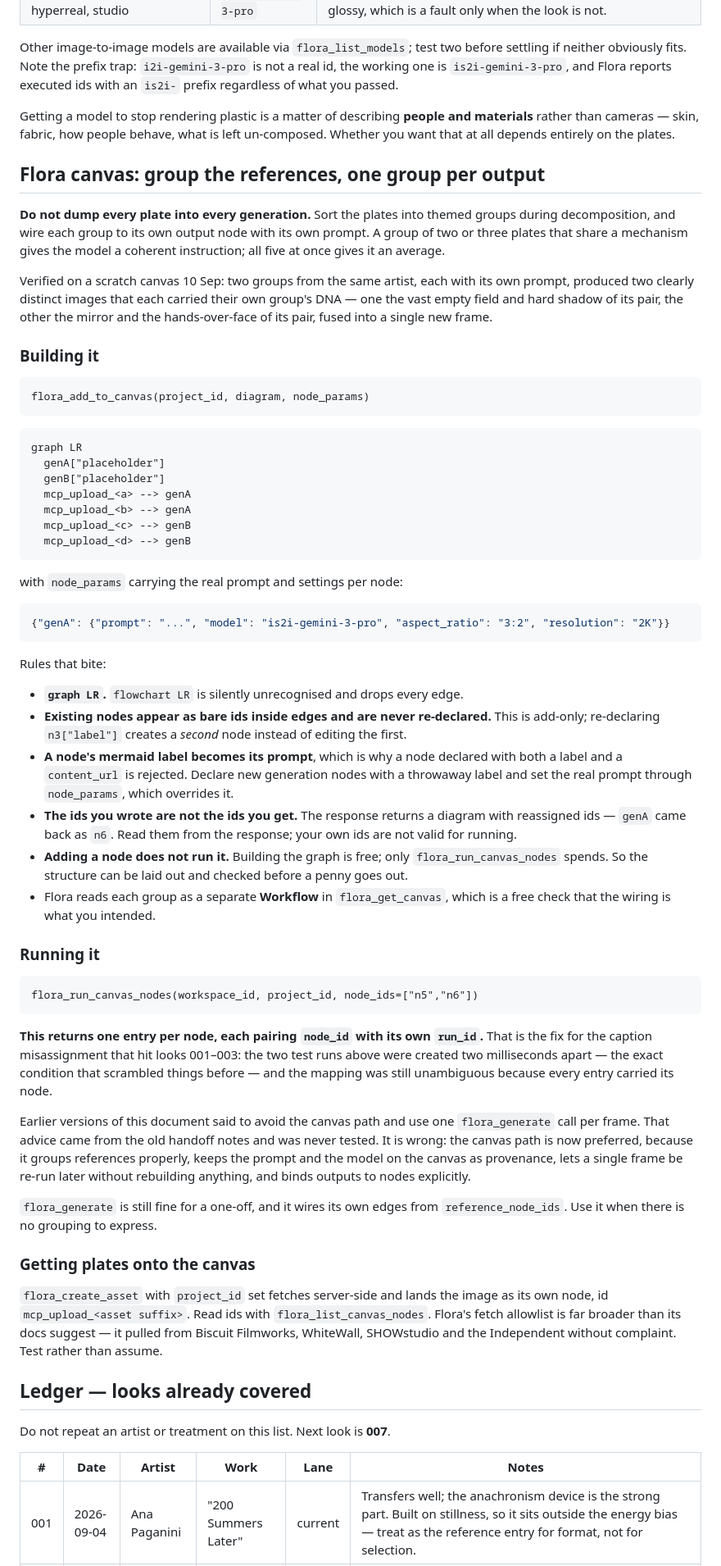
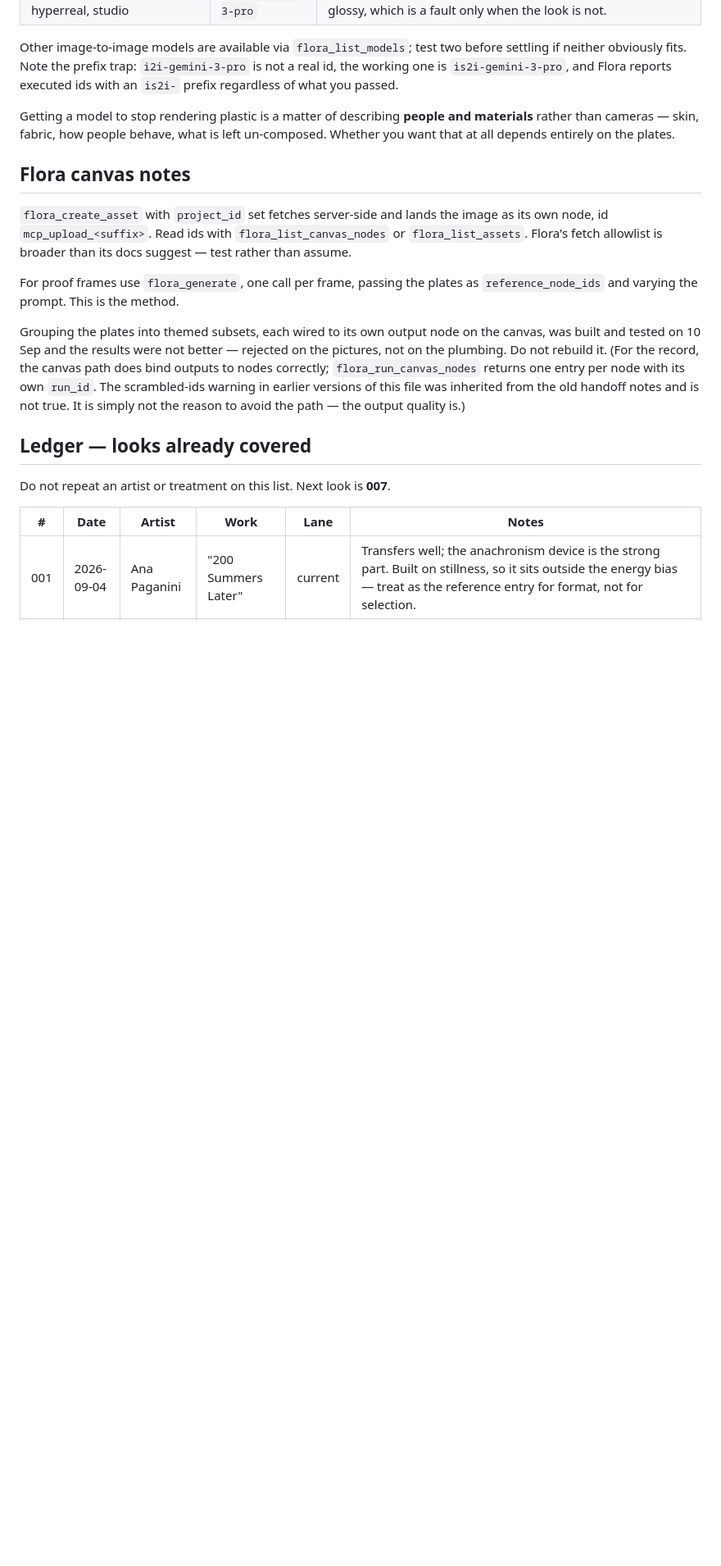
Before and after one commit to bradhall4/Look-Library, a Markdown page: docs/config.md, the part around the change. Shown at 82% size. Drawn GitHub-style; blank space fills up the shorter version.

Commit message:
Revert to one flora_generate call per frame
The grouped-reference canvas was built and tested and the pictures were
not better, so it is out. Back to one flora_generate per frame with all
plates as references and the prompt doing the varying.

Kept one correction rather than restoring the old text verbatim. The
previous version justified this method by saying canvas runs return run
ids in a different order than the nodes were passed. That was inherited
from the old handoff notes and is not true — flora_run_canvas_nodes
returns one entry per node with its own run_id, verified on two runs
created two milliseconds apart. The reason to avoid the canvas path is
the output, not the plumbing, and the file now says so, so nobody
rebuilds it hoping to fix a bug that was never there.

The rule that actually matters is unchanged and now stands on its own:
never match outputs to captions by position, open every frame and match
by eye.

Co-Authored-By: Claude Opus 5 <noreply@anthropic.com>

````diff
--- a/docs/config.md
+++ b/docs/config.md
@@ -112,82 +112,21 @@ Getting a model to stop rendering plastic is a matter of describing **people and
 rather than cameras — skin, fabric, how people behave, what is left un-composed. Whether you
 want that at all depends entirely on the plates.
 
-## Flora canvas: group the references, one group per output
-
-**Do not dump every plate into every generation.** Sort the plates into themed groups during
-decomposition, and wire each group to its own output node with its own prompt. A group of two or
-three plates that share a mechanism gives the model a coherent instruction; all five at once
-gives it an average.
-
-Verified on a scratch canvas 10 Sep: two groups from the same artist, each with its own prompt,
-produced two clearly distinct images that each carried their own group's DNA — one the vast
-empty field and hard shadow of its pair, the other the mirror and the hands-over-face of its
-pair, fused into a single new frame.
-
-### Building it
-
-```
-flora_add_to_canvas(project_id, diagram, node_params)
-```
-
-```
-graph LR
-  genA["placeholder"]
-  genB["placeholder"]
-  mcp_upload_<a> --> genA
-  mcp_upload_<b> --> genA
-  mcp_upload_<c> --> genB
-  mcp_upload_<d> --> genB
-```
-
-with `node_params` carrying the real prompt and settings per node:
-
-```json
-{"genA": {"prompt": "...", "model": "is2i-gemini-3-pro", "aspect_ratio": "3:2", "resolution": "2K"}}
-```
-
-Rules that bite:
-
-- **`graph LR`.** `flowchart LR` is silently unrecognised and drops every edge.
-- **Existing nodes appear as bare ids inside edges and are never re-declared.** This is add-only;
-  re-declaring `n3["label"]` creates a *second* node instead of editing the first.
-- **A node's mermaid label becomes its prompt**, which is why a node declared with both a label
-  and a `content_url` is rejected. Declare new generation nodes with a throwaway label and set
-  the real prompt through `node_params`, which overrides it.
-- **The ids you wrote are not the ids you get.** The response returns a diagram with reassigned
-  ids — `genA` came back as `n6`. Read them from the response; your own ids are not valid for
-  running.
-- **Adding a node does not run it.** Building the graph is free; only `flora_run_canvas_nodes`
-  spends. So the structure can be laid out and checked before a penny goes out.
-- Flora reads each group as a separate **Workflow** in `flora_get_canvas`, which is a free check
-  that the wiring is what you intended.
-
-### Running it
-
-```
-flora_run_canvas_nodes(workspace_id, project_id, node_ids=["n5","n6"])
-```
-
-**This returns one entry per node, each pairing `node_id` with its own `run_id`.** That is the
-fix for the caption misassignment that hit looks 001–003: the two test runs above were created
-two milliseconds apart — the exact condition that scrambled things before — and the mapping was
-still unambiguous because every entry carried its node.
-
-Earlier versions of this document said to avoid the canvas path and use one `flora_generate`
-call per frame. That advice came from the old handoff notes and was never tested. It is wrong:
-the canvas path is now preferred, because it groups references properly, keeps the prompt and
-the model on the canvas as provenance, lets a single frame be re-run later without rebuilding
-anything, and binds outputs to nodes explicitly.
-
-`flora_generate` is still fine for a one-off, and it wires its own edges from
-`reference_node_ids`. Use it when there is no grouping to express.
-
-### Getting plates onto the canvas
+## Flora canvas notes
 
 `flora_create_asset` with `project_id` set fetches server-side and lands the image as its own
-node, id `mcp_upload_<asset suffix>`. Read ids with `flora_list_canvas_nodes`. Flora's fetch
-allowlist is far broader than its docs suggest — it pulled from Biscuit Filmworks, WhiteWall,
-SHOWstudio and the Independent without complaint. Test rather than assume.
+node, id `mcp_upload_<suffix>`. Read ids with `flora_list_canvas_nodes` or `flora_list_assets`.
+Flora's fetch allowlist is broader than its docs suggest — test rather than assume.
+
+For proof frames use `flora_generate`, one call per frame, passing the plates as
+`reference_node_ids` and varying the prompt. This is the method.
+
+Grouping the plates into themed subsets, each wired to its own output node on the canvas, was
+built and tested on 10 Sep and the results were not better — rejected on the pictures, not on
+the plumbing. Do not rebuild it. (For the record, the canvas path does bind outputs to nodes
+correctly; `flora_run_canvas_nodes` returns one entry per node with its own `run_id`. The
+scrambled-ids warning in earlier versions of this file was inherited from the old handoff notes
+and is not true. It is simply not the reason to avoid the path — the output quality is.)
 
 ## Ledger — looks already covered
 
````
Also changed, not shown: docs/run-procedure.md (+5 -7 lines).
